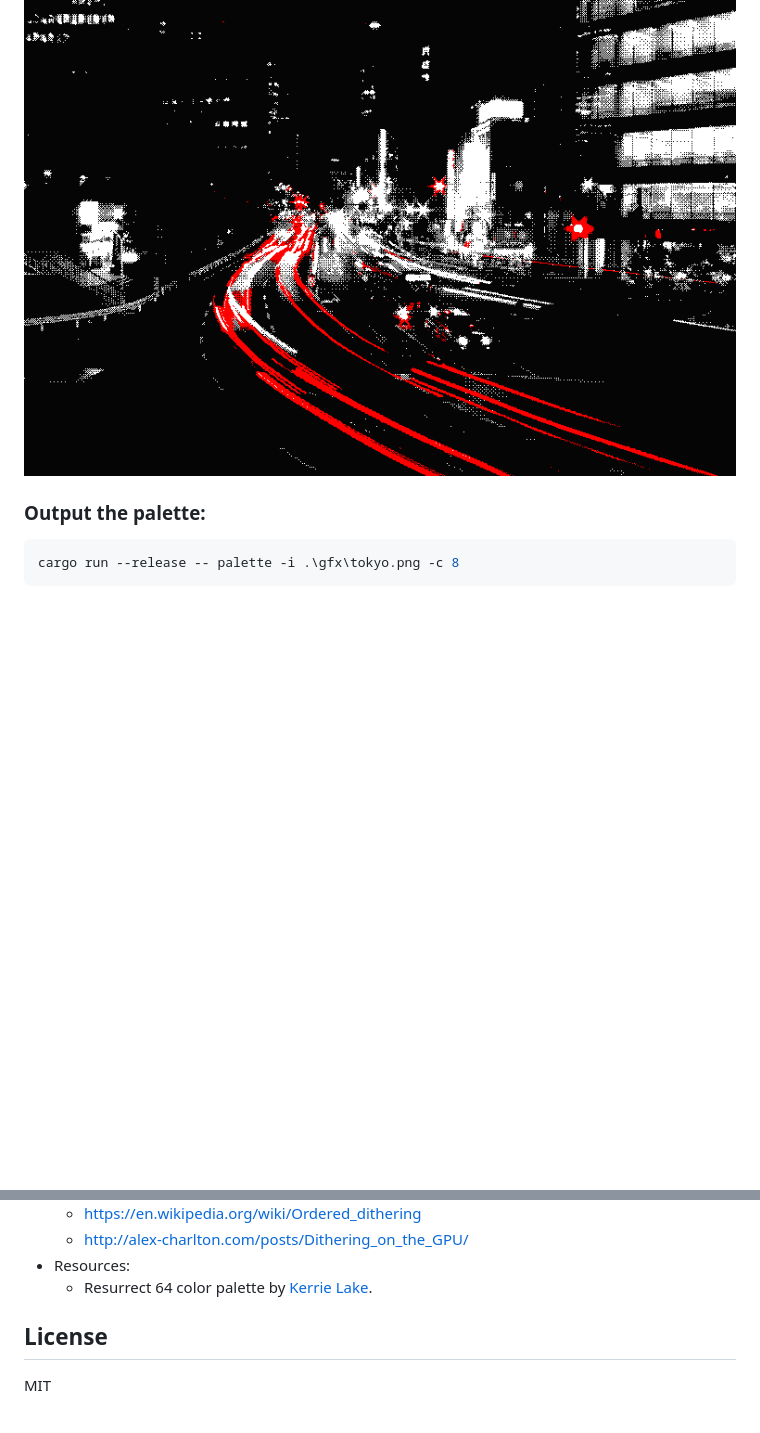
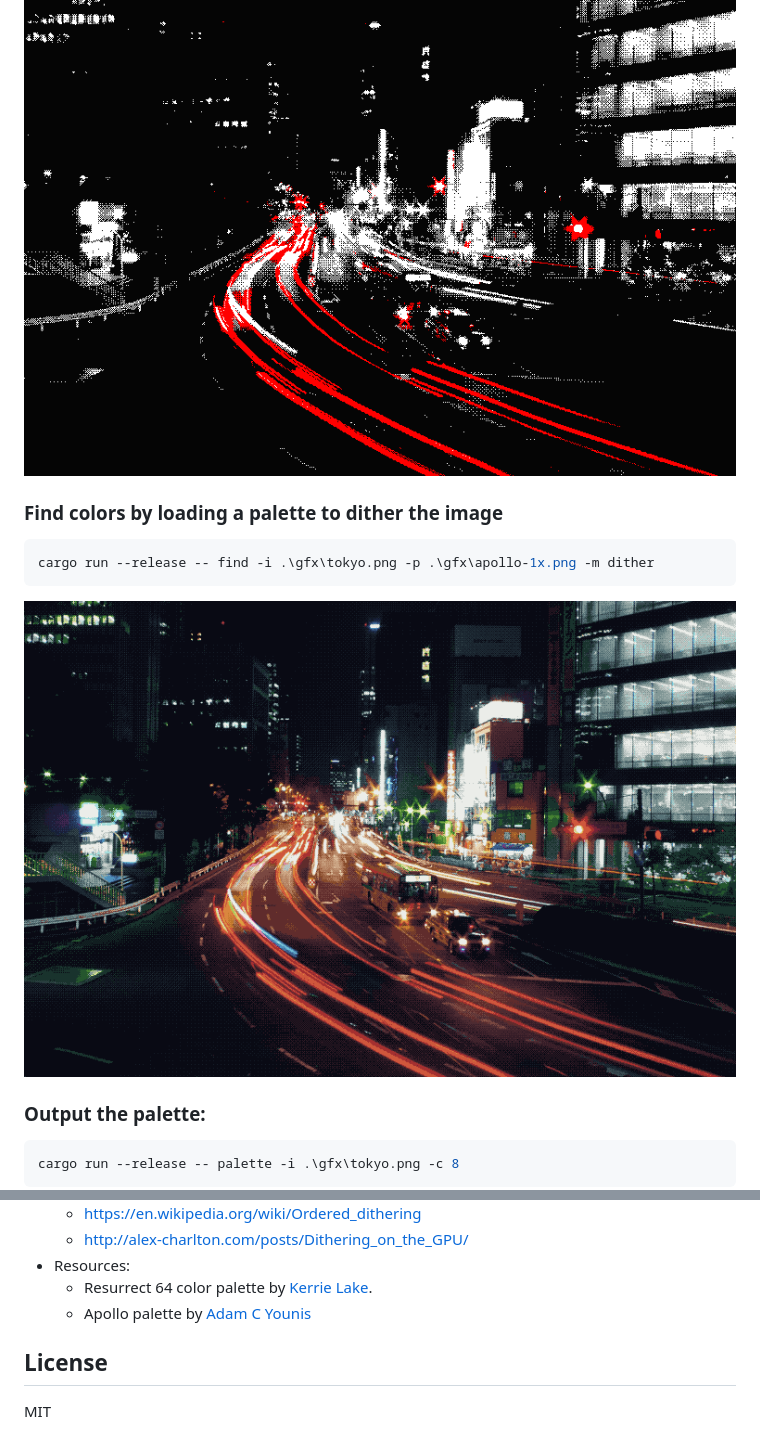
Before and after one commit to redwarp/kmeans-gpu, a Markdown page: README.md, 2 parts joined by grey strips. Rendered like a GitHub page; pictures changed too: gfx/tokyo-find-dither-apollo.png (added); blank space fills up the shorter version.

Commit message:
Allow loading palette files

````diff
--- a/README.md
+++ b/README.md
@@ -44,6 +44,14 @@ cargo run --release -- find -i .\gfx\tokyo.png -p "#050505,#ffffff,#ff0000" -m d
 
 ![Tokyo with looked up colors](gfx/tokyo-find-dither-dark-white-red.png)
 
+### Find colors by loading a palette to dither the image
+
+```sh
+cargo run --release -- find -i .\gfx\tokyo.png -p .\gfx\apollo-1x.png -m dither
+```
+
+![Tokyo with looked up colors](gfx/tokyo-find-dither-apollo.png)
+
 ### Output the palette:
 
 ```sh
@@ -69,6 +77,7 @@ I had to read a bunch of stuff to even start to make sense of it all.
   + http://alex-charlton.com/posts/Dithering_on_the_GPU/
 * Resources:
   + Resurrect 64 color palette by [Kerrie Lake](https://lospec.com/kerrielake).
+  + Apollo palette by [Adam C Younis](https://lospec.com/adamcyounis)
 
 ## License
 
````
Also changed, not shown: gfx/apollo-1x.png (added), 1 other file.
